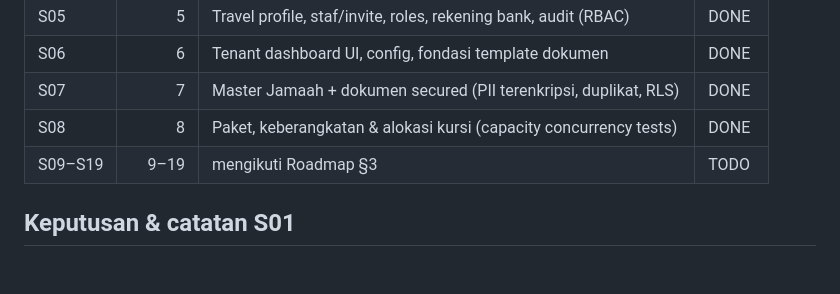
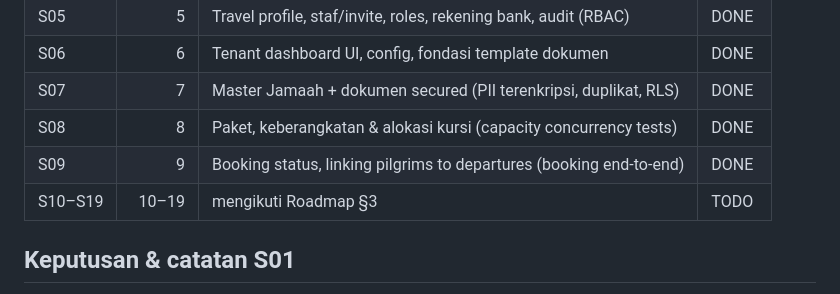
Before and after one commit to Bono2666/umrovia, a Markdown page: docs/development/SPRINT_TRACKING.md, the part around one of its changes. GitHub-like rendering; blank space fills up the shorter version.

Commit message:
docs: catat sprint S09 booking end-to-end selesai

```diff
--- a/docs/development/SPRINT_TRACKING.md
+++ b/docs/development/SPRINT_TRACKING.md
@@ -236,7 +275,8 @@ tersimpan — kontrak tersimpan mengikuti §6.5.
 | S06 | 6 | Tenant dashboard UI, config, fondasi template dokumen | DONE |
 | S07 | 7 | Master Jamaah + dokumen secured (PII terenkripsi, duplikat, RLS) | DONE |
 | S08 | 8 | Paket, keberangkatan & alokasi kursi (capacity concurrency tests) | DONE |
-| S09–S19 | 9–19 | mengikuti Roadmap §3 | TODO |
+| S09 | 9 | Booking status, linking pilgrims to departures (booking end-to-end) | DONE |
+| S10–S19 | 10–19 | mengikuti Roadmap §3 | TODO |
 
 ## Keputusan & catatan S01
 
```
Also changed, not shown: other parts of docs/development/SPRINT_TRACKING.md (+39 -0 lines).
